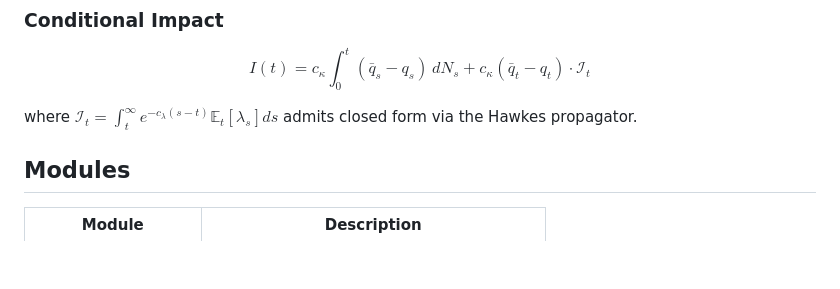
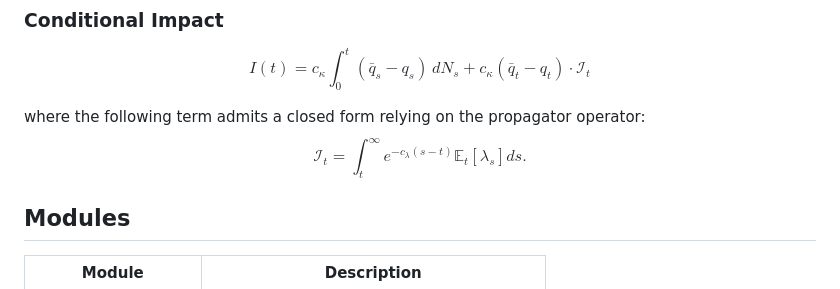
Before and after one commit to tosmeow/passive-impact, a Markdown page: README.md, the part around the change. Rendered like a GitHub page; blank space fills up the shorter version.

Commit message:
latex fails

```diff
--- a/README.md
+++ b/README.md
@@ -88,7 +88,8 @@ Markovian state $R^i_t$ enables O(1) intensity updates.
 
 $$I(t) = c_\kappa \int_0^t (\bar{q}_s - q_s) \, dN_s + c_\kappa (\bar{q}_t - q_t) \cdot \mathcal{I}_t$$
 
-where $\mathcal{I}_t = \int_t^\infty e^{-c_\lambda(s-t)} \mathbb{E}_t[\lambda_s] ds$ admits closed form via the Hawkes propagator.
+where the following term admits a closed form relying on the propagator operator:
+$$\mathcal{I}_t = \int_t^\infty e^{-c_\lambda(s-t)} \mathbb{E}_t[\lambda_s] ds.$$
 
 ## Modules
 
```
